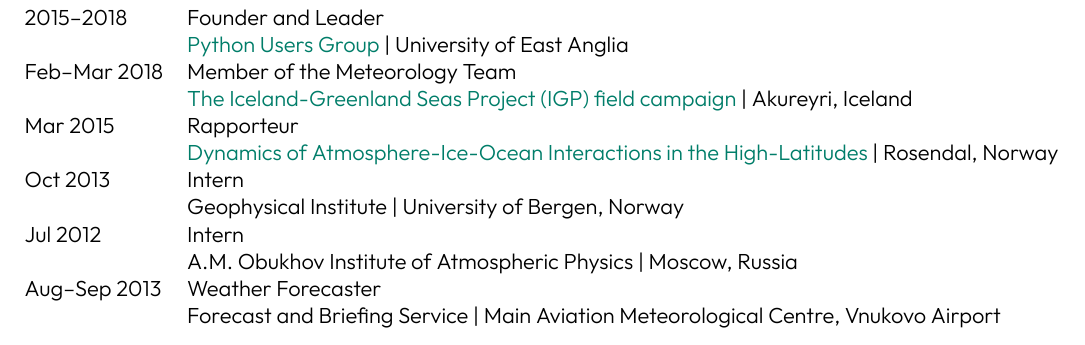
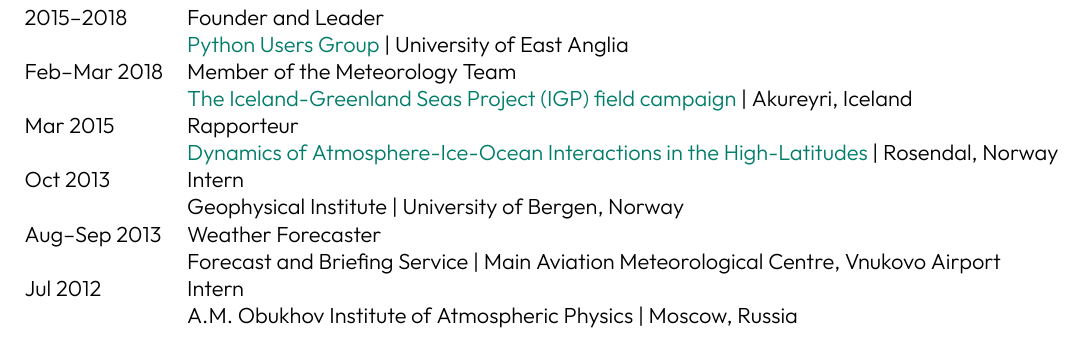
Before and after one commit to dennissergeev/cv, a LaTeX CV (sergeev_cv_full.tex): part of page 6 of 6, cut so that both start at the same text. Compiled offline with XeLaTeX.

Commit message:
minor tweak

```diff
--- a/sergeev_cv_full.tex
+++ b/sergeev_cv_full.tex
@@ -411,10 +411,10 @@
 % Characterising the atmospheric forcing and the ocean response of coupled atmosphere-ocean processes; in particular cold-air outbreaks in the vicinity of the marginal ice zone and their effect on the ocean
 Mar 2015 & Rapporteur \\ & \href{https://highlatdynamics.w.uib.no}{Dynamics of Atmosphere-Ice-Ocean Interactions in the High-Latitudes} | Rosendal, Norway \\
 Oct 2013 & Intern \\ & Geophysical Institute | University of Bergen, Norway \\
-Jul 2012 & Intern \\ & A.M. Obukhov Institute of Atmospheric Physics | Moscow, Russia \\
 % & Supervisor: Alexey Eliseev \\
 Aug--Sep 2013 & Weather Forecaster \\ & Forecast and Briefing Service | Main Aviation Meteorological Centre, Vnukovo Airport \\
 % Aug 2012 & Field practice in meteorology | Study of prevailing mesoscale processes via wind characteristic measurements and lake hydrothermodynamical modelling | Kamchatka, Russia \\
+Jul 2012 & Intern \\ & A.M. Obukhov Institute of Atmospheric Physics | Moscow, Russia \\
 % Jan--Feb 2012 & Field practice in meteorology | Karel Republic, Russia \\
 \end{tabularx}
 
```
